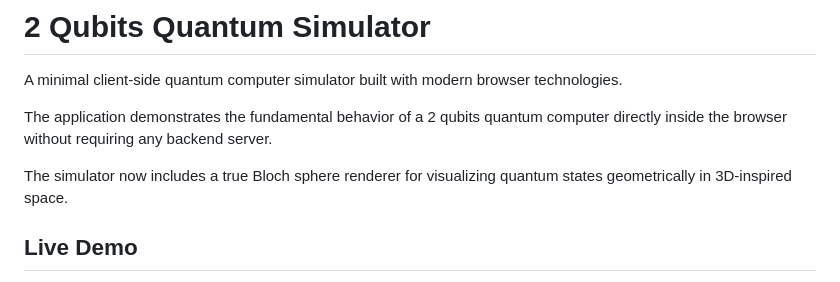
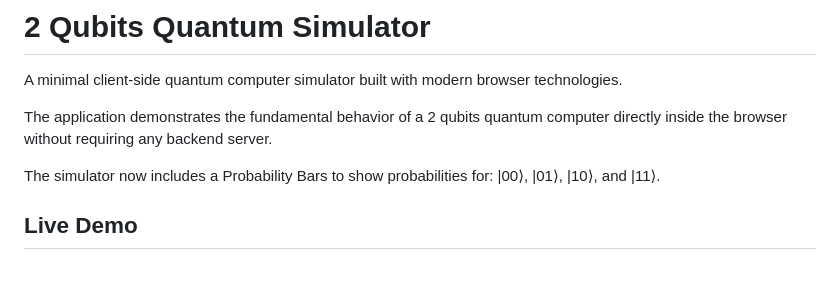
Before and after one commit to bowo-prasetyo/quantum-2qubits, a Markdown page: README.md, the part around the change. GitHub-like rendering.

```diff
--- a/README.md
+++ b/README.md
@@ -4,7 +4,7 @@ A minimal client-side quantum computer simulator built with modern browser techn
 
 The application demonstrates the fundamental behavior of a 2 qubits quantum computer directly inside the browser without requiring any backend server.
 
-The simulator now includes a true Bloch sphere renderer for visualizing quantum states geometrically in 3D-inspired space.
+The simulator now includes a Probability Bars to show probabilities for: |00⟩, |01⟩, |10⟩, and |11⟩.
 
 ## Live Demo
 
```
